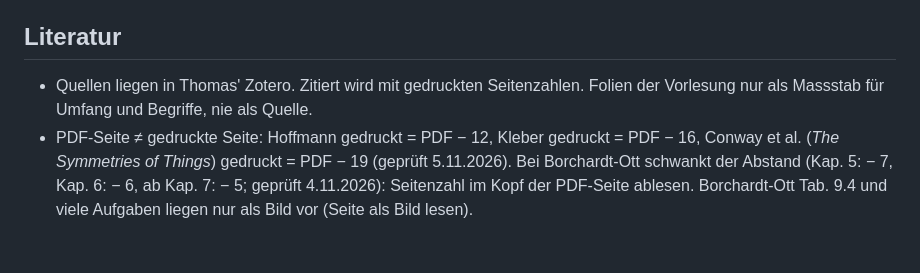
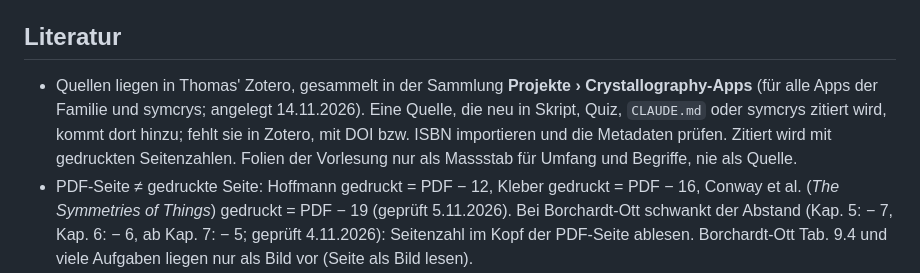
Before and after one commit to manganite/crystallography-common, a Markdown page: CLAUDE.md, the part around the change. GitHub-like rendering; blank space fills up the shorter version.

Commit message:
CLAUDE.md: Literatur in der Zotero-Sammlung Projekte › Crystallography-Apps
Alle Quellen der App-Familie und von symcrys liegen in Thomas' Zotero in
einer gemeinsamen Sammlung (angelegt 14.11.2026). Neu zitierte Quellen
kommen dort hinzu, fehlende werden mit DOI bzw. ISBN importiert.

Co-Authored-By: Claude Opus 5.5 <noreply@anthropic.com>
Claude-Session: https://claude.ai/code/session_01L8SY95bvXt6BV1UWMeoT8H

```diff
--- a/CLAUDE.md
+++ b/CLAUDE.md
@@ -385,8 +385,11 @@ fehlte beim ersten Release von plane-groups) und `vorlagen/README.md`.
 
 ## Literatur
 
-- Quellen liegen in Thomas' Zotero. Zitiert wird mit gedruckten Seitenzahlen. Folien der Vorlesung nur
-  als Massstab für Umfang und Begriffe, nie als Quelle.
+- Quellen liegen in Thomas' Zotero, gesammelt in der Sammlung **Projekte › Crystallography-Apps** (für alle
+  Apps der Familie und symcrys; angelegt 14.11.2026). Eine Quelle, die neu in Skript, Quiz, `CLAUDE.md`
+  oder symcrys zitiert wird, kommt dort hinzu; fehlt sie in Zotero, mit DOI bzw. ISBN importieren und die
+  Metadaten prüfen. Zitiert wird mit gedruckten Seitenzahlen. Folien der Vorlesung nur als Massstab für
+  Umfang und Begriffe, nie als Quelle.
 - PDF-Seite ≠ gedruckte Seite: Hoffmann gedruckt = PDF − 12, Kleber gedruckt = PDF − 16, Conway et al.
   (*The Symmetries of Things*) gedruckt = PDF − 19 (geprüft 5.11.2026). Bei Borchardt-Ott
   schwankt der Abstand (Kap. 5: − 7, Kap. 6: − 6, ab Kap. 7: − 5; geprüft 4.11.2026): Seitenzahl im Kopf der
```
